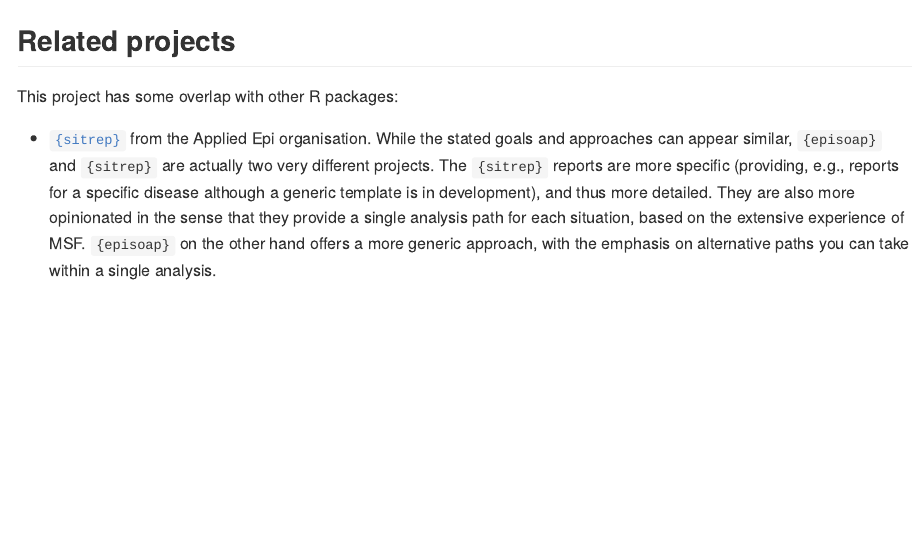
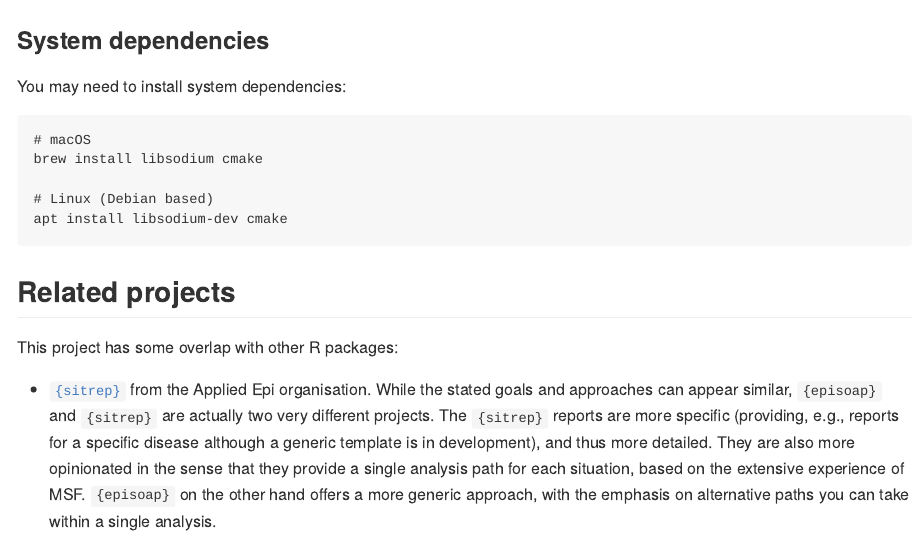
Before and after one commit to epiverse-trace/episoap, an R Markdown document (README.Rmd): the page in a window 1100 px wide, from 920 px down before the commit and from 910 px down after it. Rendered offline with R 4.5, knitr and Pandoc, with nearby package versions; some code elsewhere in the file could not run offline; badge pictures from the web are left out.

Commit message:
Copy system dependencies section to Rmd source doc

````diff
--- a/README.Rmd
+++ b/README.Rmd
@@ -57,6 +57,18 @@ To get a list of the template reports available in this package, you can run:
 episoap::list_templates()
 ```
 
+### System dependencies
+
+You may need to install system dependencies:
+
+```
+# macOS
+brew install libsodium cmake
+
+# Linux (Debian based)
+apt install libsodium-dev cmake
+```
+
 ## Related projects
 
 This project has some overlap with other R packages:
````
